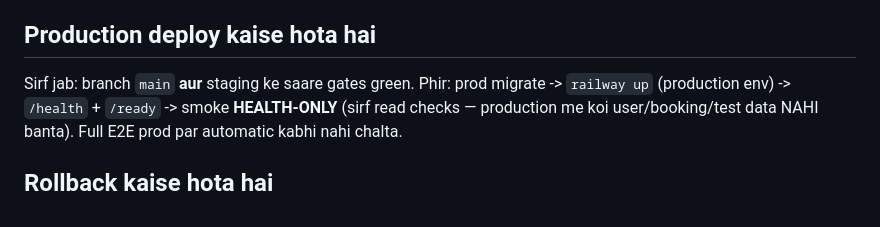
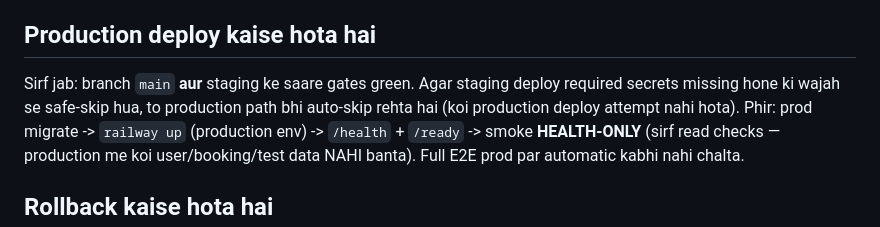
Before and after one commit to mdshahabuddin-ml/ApnaShift_App, a Markdown page: README.md, the part around the change. GitHub-like rendering.

Commit message:
Clarify production auto-skip when staging deploy secrets are missing
Co-authored-by: mdshahabuddin-ml <198293780+mdshahabuddin-ml@users.noreply.github.com>

```diff
--- a/README.md
+++ b/README.md
@@ -90,7 +90,9 @@ URLs sirf CI ke migrate/admin steps use karte hain.
 
 ## Production deploy kaise hota hai
 
-Sirf jab: branch `main` **aur** staging ke saare gates green. Phir:
+Sirf jab: branch `main` **aur** staging ke saare gates green. Agar staging deploy
+required secrets missing hone ki wajah se safe-skip hua, to production path bhi
+auto-skip rehta hai (koi production deploy attempt nahi hota). Phir:
 prod migrate -> `railway up` (production env) -> `/health` + `/ready` ->
 smoke **HEALTH-ONLY** (sirf read checks — production me koi user/booking/test
 data NAHI banta). Full E2E prod par automatic kabhi nahi chalta.
```
